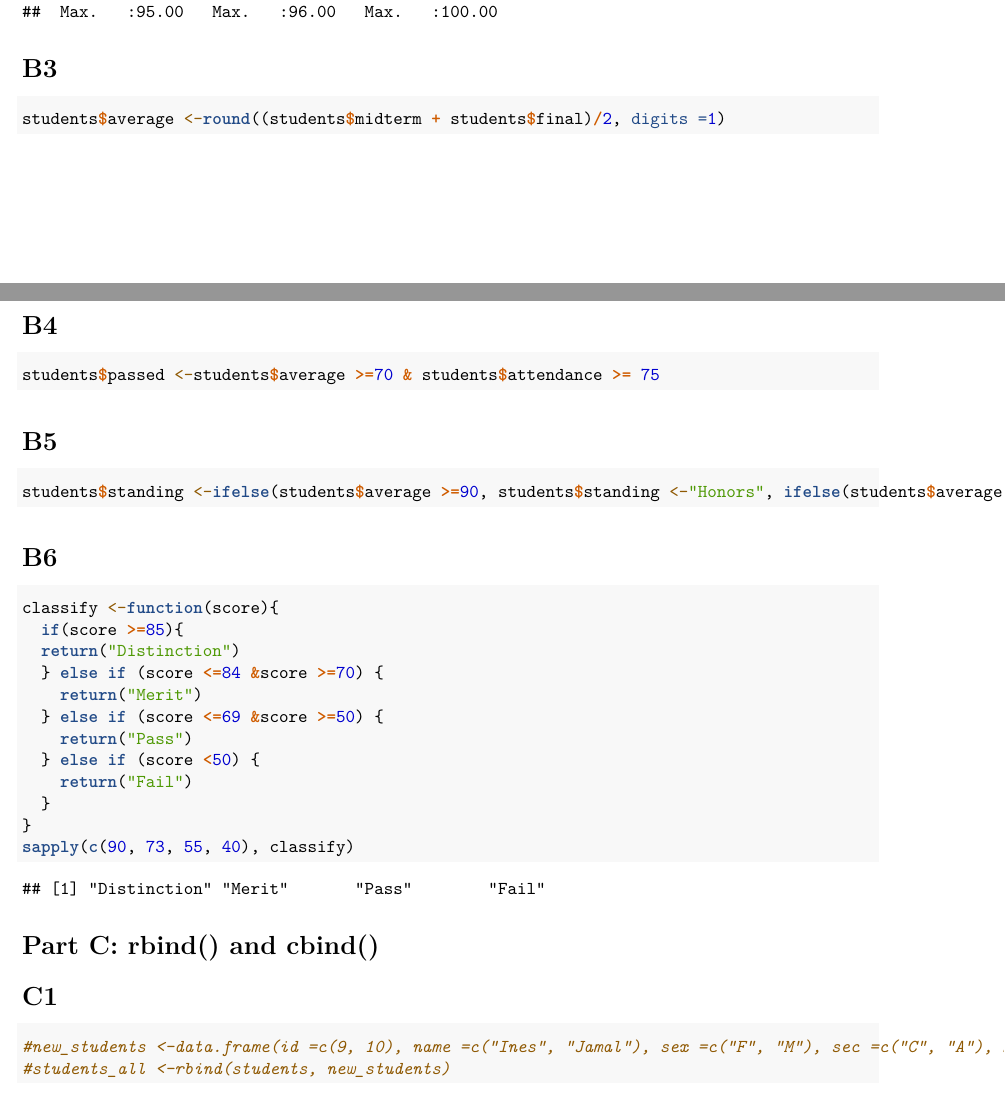
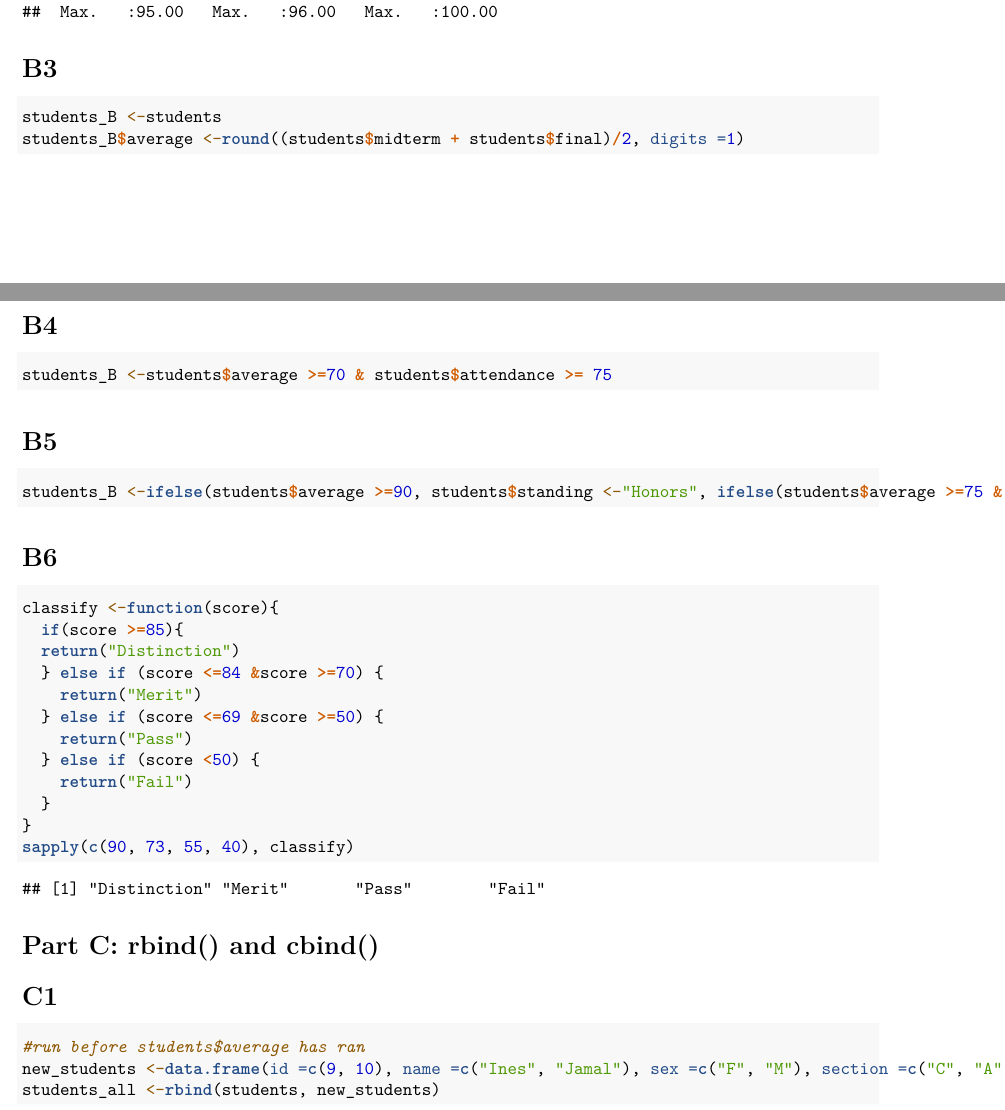
Before and after one commit to Jolgate/CS101_Perez_2526, an R Markdown document (RPractical/RPractical_Perez.Rmd): two parts of pages 3 and 4 of 4, joined at a grey line, cut so that both start at the same text. Rendered offline with R 4.5, knitr and Pandoc, then LaTeX, with nearby package versions.

Commit message:
Perez Practical Rmd A & B only

````diff
--- a/RPractical/RPractical_Perez.Rmd
+++ b/RPractical/RPractical_Perez.Rmd
@@ -2,7 +2,9 @@
 title: "RPractical_Perez"
 author: "Joewel Perez"
 date: "2026-11-11"
-output: pdf_document
+output:
+  pdf_document: default
+  html_document: default
 ---
 
 ```{r setup, include=FALSE}
@@ -79,17 +81,18 @@ summary(students)
 
 # B3
 ```{r}
-students$average <-round((students$midterm + students$final)/2, digits =1)
+students_B <-students
+students_B$average <-round((students$midterm + students$final)/2, digits =1)
 ```
 
 # B4
 ```{r}
-students$passed <-students$average >=70 & students$attendance >= 75
+students_B <-students$average >=70 & students$attendance >= 75
 ```
 
 # B5
 ```{r}
-students$standing <-ifelse(students$average >=90, students$standing <-"Honors", ifelse(students$average >=75 & students$average <90, students$standing <-"Good", students$standing <-"Needs Support"))
+students_B <-ifelse(students$average >=90, students$standing <-"Honors", ifelse(students$average >=75 & students$average <90, students$standing <-"Good", students$standing <-"Needs Support"))
 ```
 
 # B6
@@ -112,6 +115,7 @@ sapply(c(90, 73, 55, 40), classify)
 
 # C1
 ```{r}
-#new_students <-data.frame(id =c(9, 10), name =c("Ines", "Jamal"), sex =c("F", "M"), sec =c("C", "A"), midterm =c(81, 70), final =c(84, 68), attendance =c(92, 80))
-#students_all <-rbind(students, new_students)
+#run before students$average has ran
+new_students <-data.frame(id =c(9, 10), name =c("Ines", "Jamal"), sex =c("F", "M"), section =c("C", "A"), midterm =c(81, 70), final =c(84, 68), attendance =c(92, 80))
+students_all <-rbind(students, new_students)
 ```
````
